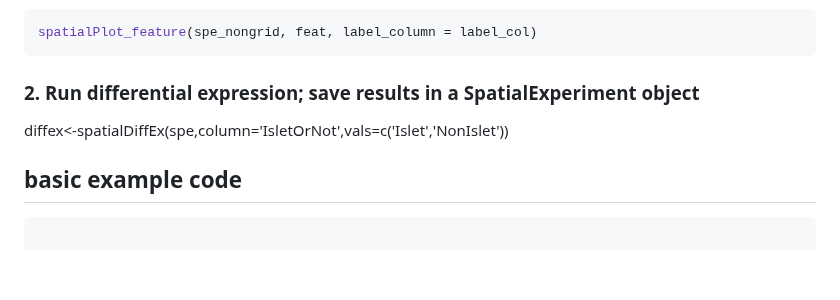
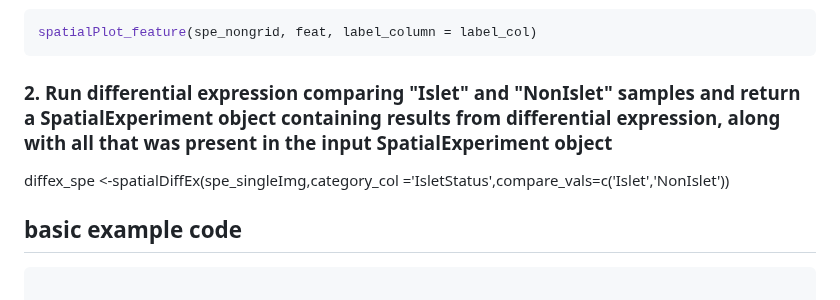
Before and after one commit to PNNL-CompBio/spammR, a Markdown page: README.md, the part around the change. Rendered like a GitHub page; blank space fills up the shorter version.

Commit message:
Added spatialDiffEx() example

````diff
--- a/README.md
+++ b/README.md
@@ -115,9 +115,9 @@ spatialPlot_feature(spe_nongrid, feat, label_column = label_col)
 ```
 
 
-### 2. Run differential expression; save results in a SpatialExperiment object
+### 2. Run differential expression comparing "Islet" and "NonIslet" samples and return a SpatialExperiment object containing results from differential expression, along with all that was present in the input SpatialExperiment object
 
-diffex<-spatialDiffEx(spe,column='IsletOrNot',vals=c('Islet','NonIslet'))
+diffex_spe <-spatialDiffEx(spe_singleImg,category_col ='IsletStatus',compare_vals=c('Islet','NonIslet'))
 
 ## basic example code
 ```
````
